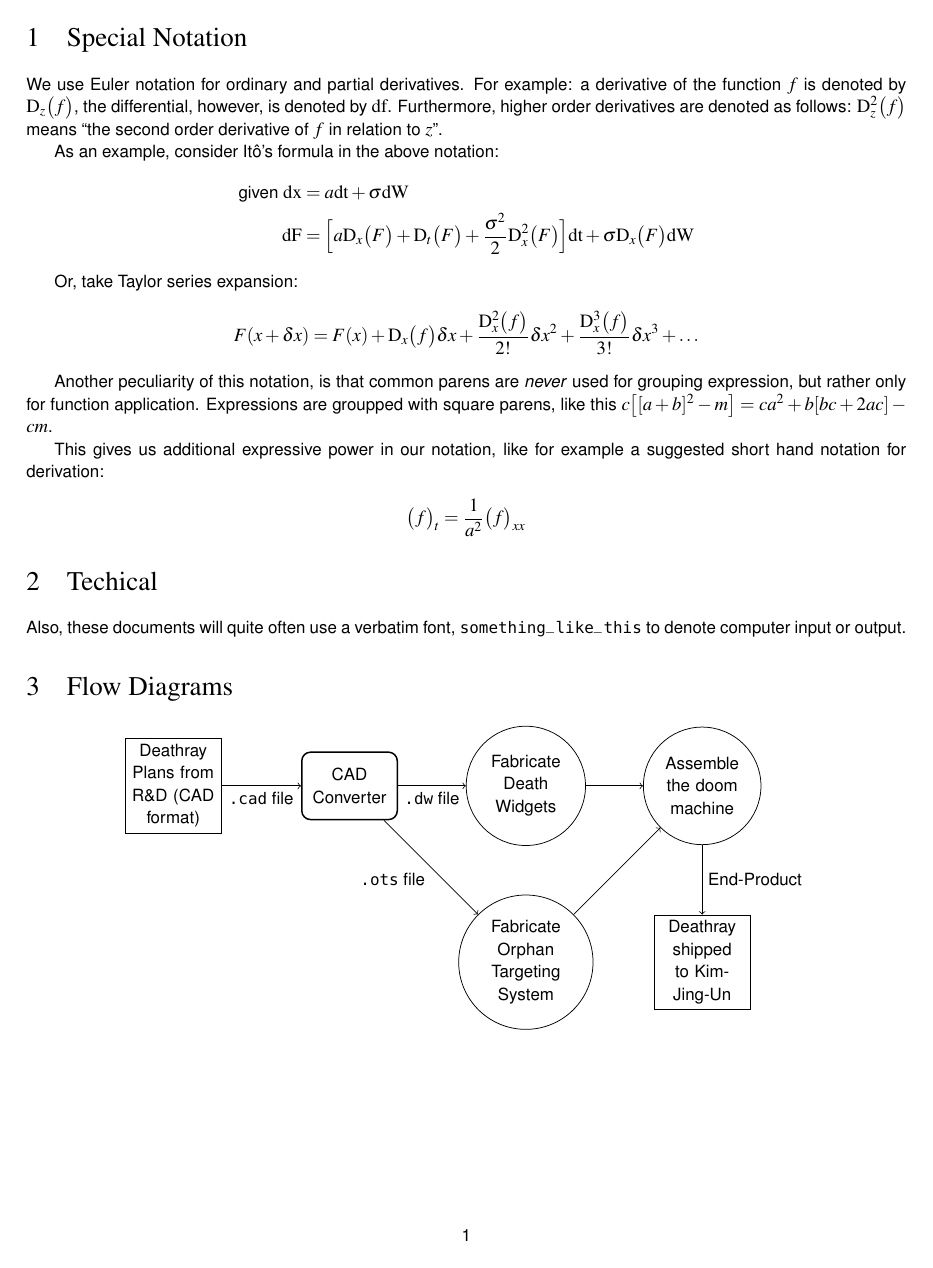
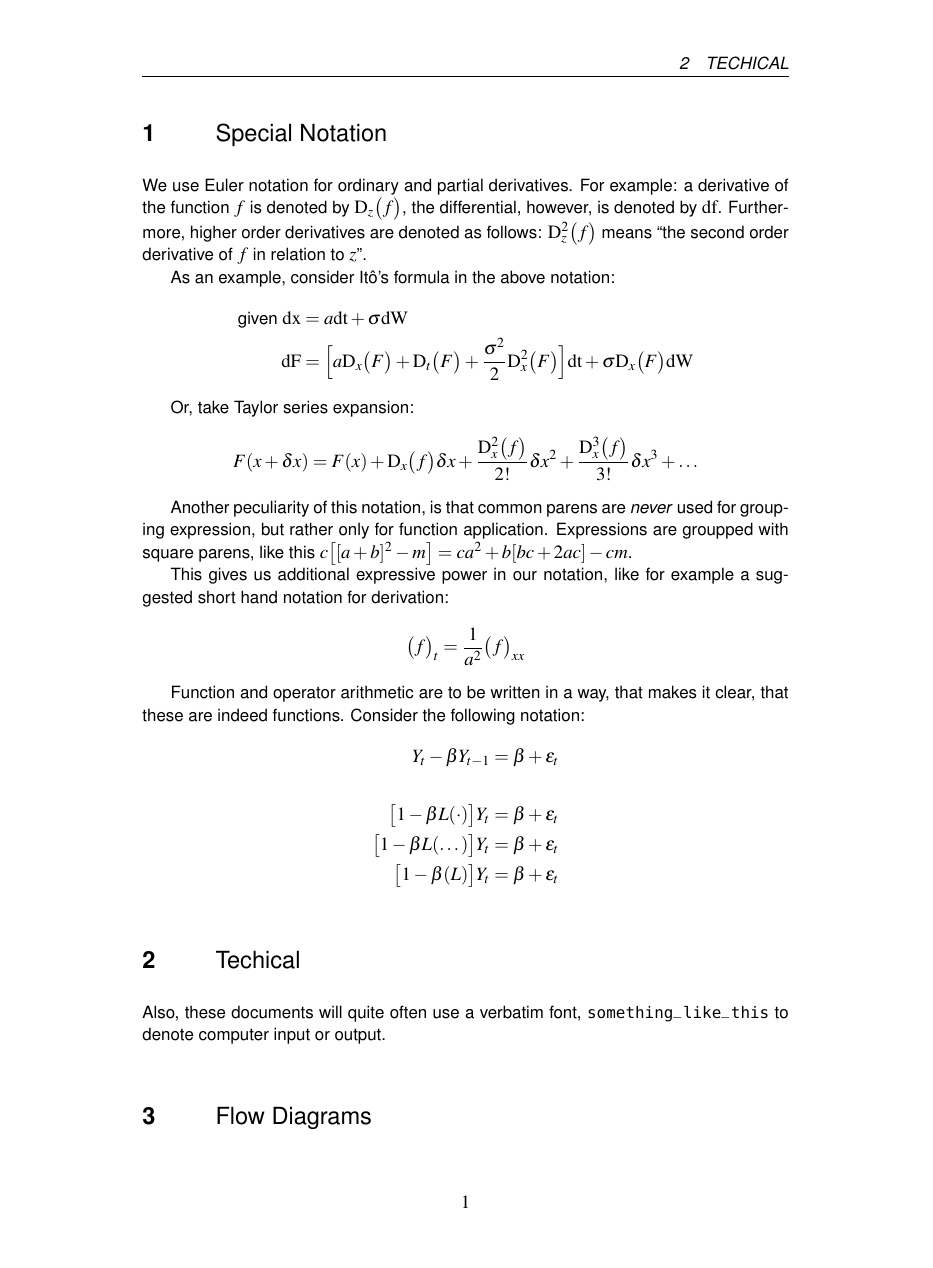
Before and after one commit to devjev/tajfmt, a LaTeX document (test.tex, which reads tajfmt.sty): the whole page before the commit and page 1 of 2 after it. Compiled offline with pdfLaTeX.

Commit message:
Additional section header formating

```diff
--- a/tajfmt.sty
+++ b/tajfmt.sty
@@ -5,6 +5,10 @@
 %% Encoding
 \RequirePackage[utf8]{inputenc}
 \RequirePackage[T1]{fontenc}
+
+
+%% Tools For Custom Command
+\RequirePackage{xparse}
 
 
 %% Math Stuff
@@ -27,7 +31,80 @@
 
 
 %% Document Decoration
-\RequirePackage[rm]{titlesec}   % Roman headers
+\RequirePackage{fancyhdr}
+\pagestyle{fancy}
+
+\RequirePackage{titlesec}
+
+%%% Chapter title.
+\NewDocumentCommand\chapterfmt{m}{%
+\begin{minipage}[b]{\textwidth}
+    \begin{minipage}[b]{30pt}%
+      {\sffamily\bfseries\fontsize{48}{48}\selectfont\thechapter}%
+    \end{minipage}%
+    \quad%
+    \begin{minipage}[t]{.5\textwidth}%
+      {\rmfamily\fontsize{18}{6}\selectfont#1}%
+    \end{minipage}%
+\end{minipage}}
+
+\NewDocumentCommand\chapterfmtnn{m}{%
+\begin{minipage}[t]{\textwidth}%
+    \begin{minipage}[t]{.5\textwidth}%
+      {\rmfamily\fontsize{18}{6}\selectfont#1}%
+    \end{minipage}%
+\end{minipage}}
+
+\titleformat{name=\chapter}[block]{}{}{0ex}{\chapterfmt}
+\titleformat{name=\chapter,
+numberless=true}[block]{}{}{0ex}{\chapterfmtnn}
+
+%%% Section title.
+\NewDocumentCommand\sectionfmt{m}{%
+\begin{minipage}[b]{\textwidth}
+    \begin{minipage}[b]{30pt}%
+      {\sffamily\bfseries\fontsize{14}{14}\selectfont\thesection}%
+    \end{minipage}%
+    \quad%
+    \begin{minipage}[t]{.55\textwidth}%
+      {\sffamily\fontsize{14}{14}\selectfont#1}%
+    \end{minipage}%
+\end{minipage}}
+
+\NewDocumentCommand\sectionfmtnn{m}{%
+\begin{minipage}[b]{\textwidth}
+    \begin{minipage}[t]{.55\textwidth}%
+      {\sffamily\fontsize{14}{14}\selectfont#1}%
+    \end{minipage}%
+\end{minipage}}
+
+\titleformat{name=\section}[block]{\vspace{2em}}{}{0ex}{\vspace{1ex}\sectionfmt}
+\titleformat{name=\section,
+numberless=true}[block]{\vspace{2em}}{}{0ex}{\vspace{1ex}\sectionfmtnn}
+
+
+%%% Sub-Section title.
+\NewDocumentCommand\subsectionfmt{m}{%
+\begin{minipage}[b]{\textwidth}
+    \begin{minipage}[b]{30pt}%
+      {\sffamily\bfseries\fontsize{11}{14}\selectfont\thesubsection}%
+    \end{minipage}%
+    \quad%
+    \begin{minipage}[t]{.55\textwidth}%
+      {\rmfamily\fontsize{11}{14}\selectfont#1}%
+    \end{minipage}%
+\end{minipage}}
+
+\NewDocumentCommand\subsectionfmtnn{m}{%
+\begin{minipage}[b]{\textwidth}
+    \begin{minipage}[t]{.55\textwidth}%
+      {\rmfamily\fontsize{11}{14}\selectfont#1}%
+    \end{minipage}%
+\end{minipage}}
+
+\titleformat{name=\subsection}[block]{\vspace{2em}}{}{0ex}{\vspace{1em}\subsectionfmt}
+\titleformat{name=\subsection,
+numberless=true}[block]{}{}{0ex}{\vspace{1ex}\subsectionfmtnn}
 
 
 %% Good verbatim settings for code listings
@@ -45,8 +122,6 @@
 
 
 %% Custom Commands
-\RequirePackage{xparse}         % advanced interface for creating commands
-
 %%% Notation for special sets
 \newcommand{\naturals}{\mathbb{N}}
 \newcommand{\integers}{\mathbb{Z}}
--- a/test.tex
+++ b/test.tex
@@ -1,6 +1,6 @@
 \documentclass{article}
 
-\usepackage{fullpage}
+%\usepackage{fullpage}
 \usepackage{tajfmt}
 \usepackage{tajdiagrams}
 
@@ -30,6 +30,15 @@ This gives us additional expressive power in our notation, like for example a su
 	\ds[t]{f} &= \frac{1}{a^2}\dds{f}
 \end{align*}
 
+Function and operator arithmetic are to be written in a way, that makes it clear, that these are indeed functions. Consider the following notation:
+\begin{align*}
+	Y_t - \beta{}Y_{t-1} &= \beta + \epsilon_{t} \\
+	\\
+	\big[1 - \beta{}L(\cdot)\big]Y_t &= \beta + \epsilon_{t} \\
+	\big[1 - \beta{}L(\dots)\big]Y_t &= \beta + \epsilon_{t} \\
+	\big[1 - \beta{}(L)\big]Y_t &= \beta + \epsilon_{t}
+\end{align*}
+
 
 \section{Techical}
 
```
